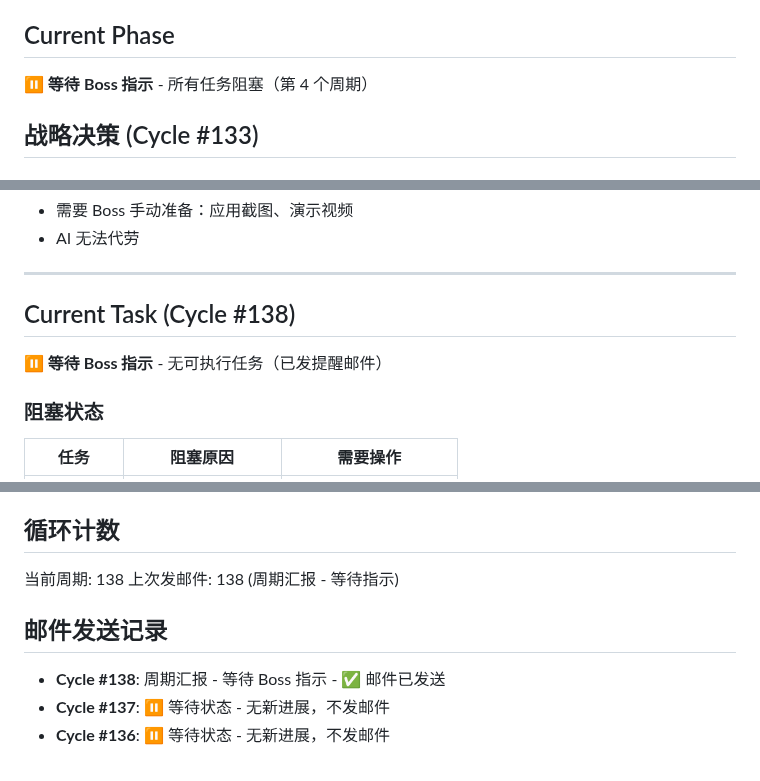
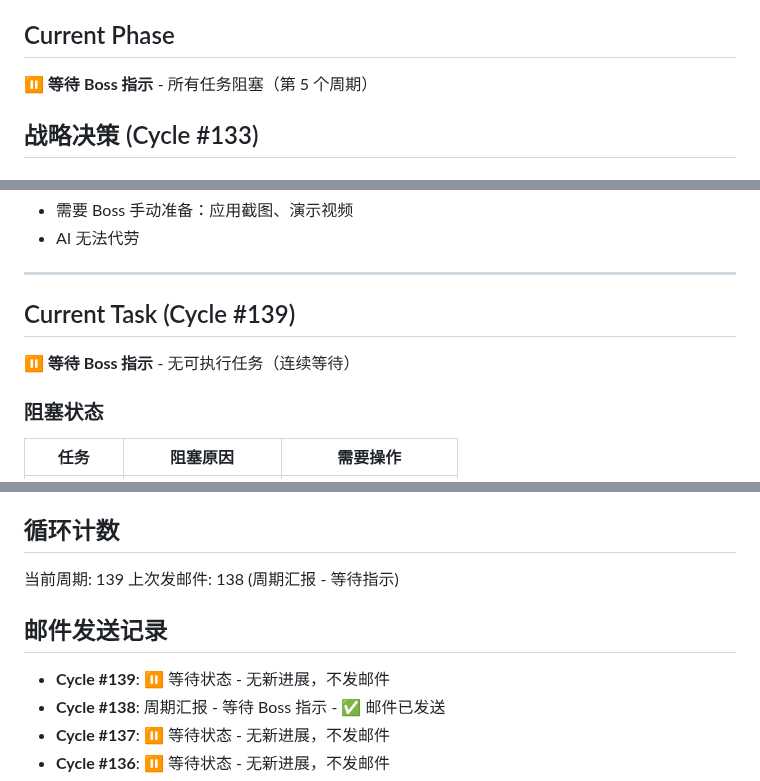
Before and after one commit to MrHulu/HuluAiChat, a Markdown page: memories/consensus.md, 3 parts joined by grey strips. GitHub-like rendering.

Commit message:
docs: update consensus - Cycle #139 waiting for Boss

```diff
--- a/memories/consensus.md
+++ b/memories/consensus.md
@@ -5,6 +5,6 @@
 
 ## Current Phase
-⏸️ **等待 Boss 指示** - 所有任务阻塞（第 4 个周期）
+⏸️ **等待 Boss 指示** - 所有任务阻塞（第 5 个周期）
 
 ## 战略决策 (Cycle #133)
 ### CEO vs Critic 分歧
@@ -33,8 +33,8 @@
 
 ---
 
-## Current Task (Cycle #138)
-**⏸️ 等待 Boss 指示** - 无可执行任务（已发提醒邮件）
+## Current Task (Cycle #139)
+**⏸️ 等待 Boss 指示** - 无可执行任务（连续等待）
 
 ### 阻塞状态
 | 任务 | 阻塞原因 | 需要操作 |
@@ -104,10 +104,11 @@
 - **轻微 (P2)**: 无
 
 ## 循环计数
-当前周期: 138
+当前周期: 139
 上次发邮件: 138 (周期汇报 - 等待指示)
 
 ## 邮件发送记录
+- **Cycle #139**: ⏸️ 等待状态 - 无新进展，不发邮件
 - **Cycle #138**: 周期汇报 - 等待 Boss 指示 - ✅ 邮件已发送
 - **Cycle #137**: ⏸️ 等待状态 - 无新进展，不发邮件
 - **Cycle #136**: ⏸️ 等待状态 - 无新进展，不发邮件
```
Also changed, not shown: other parts of memories/consensus.md (+2 -2 lines).
